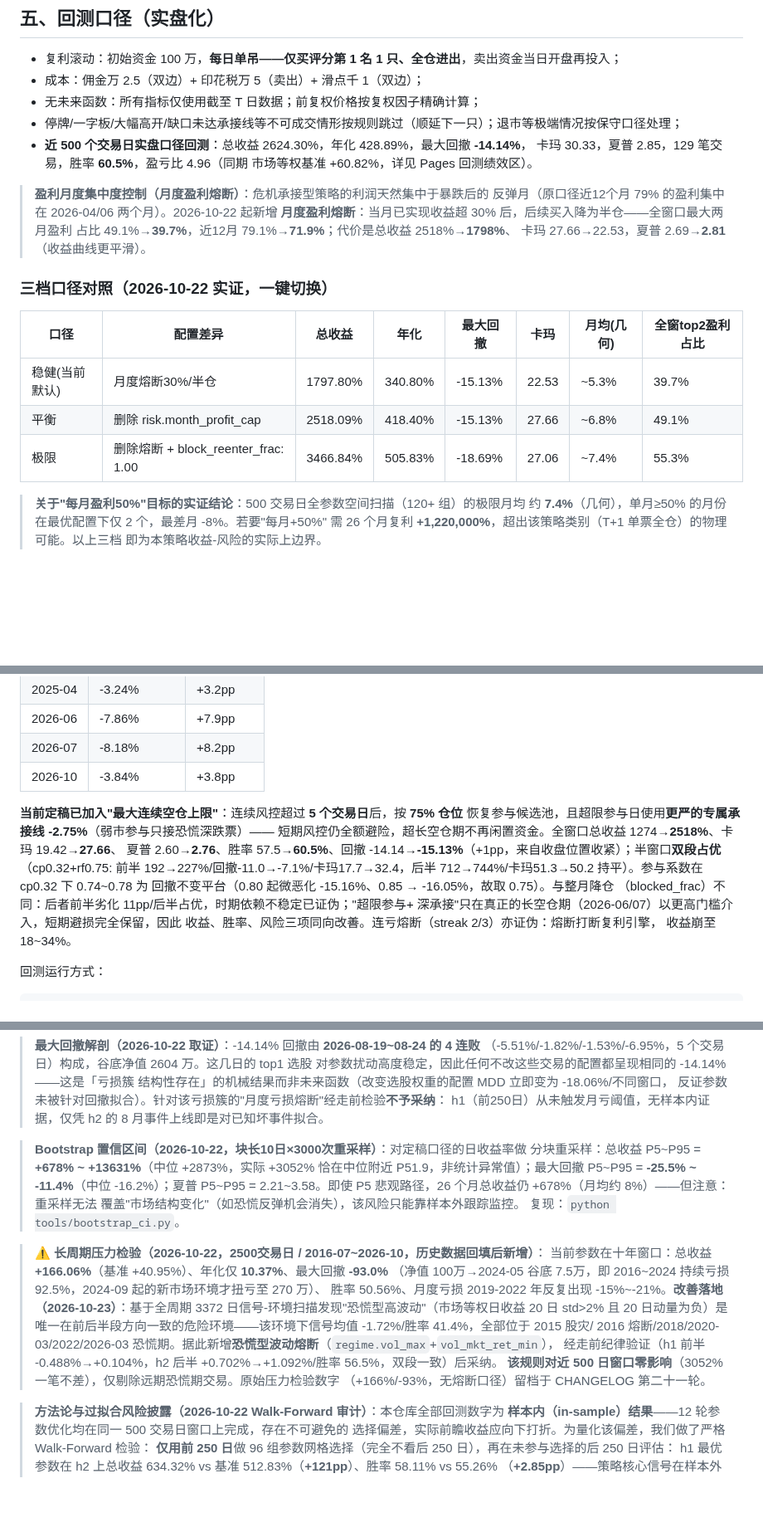
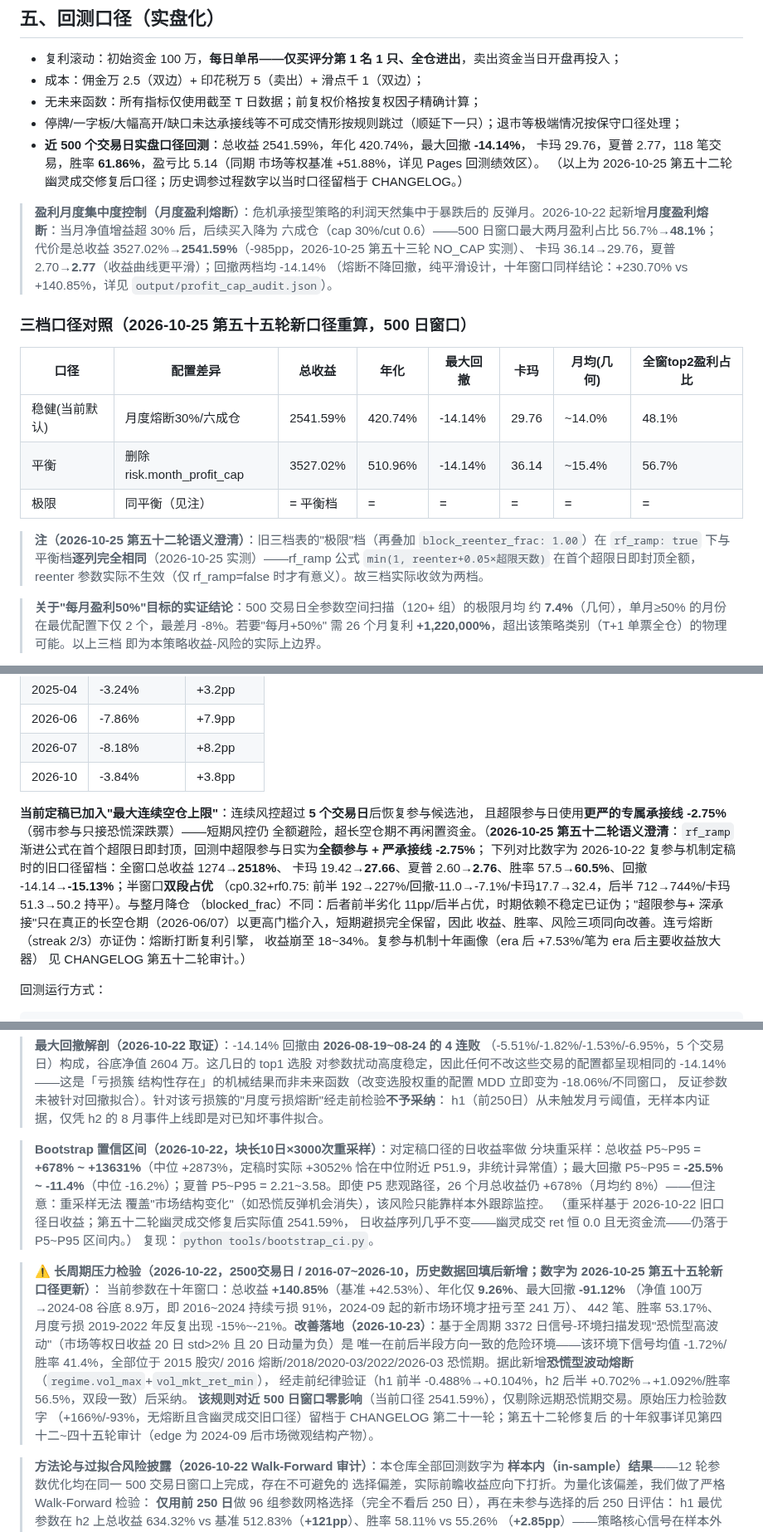
Before and after one commit to 13415837267/nextday-stock-pool, a Markdown page: README.md, 3 parts joined by grey strips. Shown at 83% size. GitHub-like rendering; blank space fills up the shorter version.

Commit message:
第五十五轮: README口径同步(第52~54轮修复后基准数字), 三档收敛为两档

```diff
--- a/README.md
+++ b/README.md
@@ -75,23 +75,31 @@ T+2 开盘卖出后资金当日即可再投入。单吊口径的期望完全依
 - 成本：佣金万 2.5（双边）+ 印花税万 5（卖出）+ 滑点千 1（双边）；
 - 无未来函数：所有指标仅使用截至 T 日数据；前复权价格按复权因子精确计算；
 - 停牌/一字板/大幅高开/缺口未达承接线等不可成交情形按规则跳过（顺延下一只）；退市等极端情况按保守口径处理；
-- **近 500 个交易日实盘口径回测**：总收益 2624.30%，年化 428.89%，最大回撤 **-14.14%**，
-  卡玛 30.33，夏普 2.85，129 笔交易，胜率 **60.5%**，盈亏比 4.96（同期
-  市场等权基准 +60.82%，详见 Pages 回测绩效区）。
+- **近 500 个交易日实盘口径回测**：总收益 2541.59%，年化 420.74%，最大回撤 **-14.14%**，
+  卡玛 29.76，夏普 2.77，118 笔交易，胜率 **61.86%**，盈亏比 5.14（同期
+  市场等权基准 +51.88%，详见 Pages 回测绩效区）。
+  （以上为 2026-10-25 第五十二轮幽灵成交修复后口径；历史调参过程数字以当时口径留档于 CHANGELOG。）
 
 > **盈利月度集中度控制（月度盈利熔断）**：危机承接型策略的利润天然集中于暴跌后的
-> 反弹月（原口径近12个月 79% 的盈利集中在 2026-04/06 两个月）。2026-10-22 起新增
-> **月度盈利熔断**：当月已实现收益超 30% 后，后续买入降为半仓——全窗口最大两月盈利
-> 占比 49.1%→**39.7%**，近12月 79.1%→**71.9%**；代价是总收益 2518%→**1798%**、
-> 卡玛 27.66→22.53，夏普 2.69→**2.81**（收益曲线更平滑）。
+> 反弹月。2026-10-22 起新增**月度盈利熔断**：当月净值增益超 30% 后，后续买入降为
+> 六成仓（cap 30%/cut 0.6）——500 日窗口最大两月盈利占比 56.7%→**48.1%**；
+> 代价是总收益 3527.02%→**2541.59%**（-985pp，2026-10-25 第五十三轮 NO_CAP 实测）、
+> 卡玛 36.14→29.76，夏普 2.70→**2.77**（收益曲线更平滑）；回撤两档均 -14.14%
+> （熔断不降回撤，纯平滑设计，十年窗口同样结论：+230.70% vs +140.85%，详见
+> `output/profit_cap_audit.json`）。
 
-### 三档口径对照（2026-10-22 实证，一键切换）
+### 三档口径对照（2026-10-25 第五十五轮新口径重算，500 日窗口）
 
 | 口径 | 配置差异 | 总收益 | 年化 | 最大回撤 | 卡玛 | 月均(几何) | 全窗top2盈利占比 |
 |---|---|---|---|---|---|---|---|
-| 稳健(当前默认) | 月度熔断30%/半仓 | 1797.80% | 340.80% | -15.13% | 22.53 | ~5.3% | 39.7% |
-| 平衡 | 删除 risk.month_profit_cap | 2518.09% | 418.40% | -15.13% | 27.66 | ~6.8% | 49.1% |
-| 极限 | 删除熔断 + block_reenter_frac: 1.00 | 3466.84% | 505.83% | -18.69% | 27.06 | ~7.4% | 55.3% |
+| 稳健(当前默认) | 月度熔断30%/六成仓 | 2541.59% | 420.74% | -14.14% | 29.76 | ~14.0% | 48.1% |
+| 平衡 | 删除 risk.month_profit_cap | 3527.02% | 510.96% | -14.14% | 36.14 | ~15.4% | 56.7% |
+| 极限 | 同平衡（见注） | = 平衡档 | = | = | = | = | = |
+
+> **注（2026-10-25 第五十二轮语义澄清）**：旧三档表的"极限"档（再叠加
+> `block_reenter_frac: 1.00`）在 `rf_ramp: true` 下与平衡档**逐列完全相同**（2026-10-25
+> 实测）——rf_ramp 公式 `min(1, reenter+0.05×超限天数)` 在首个超限日即封顶全额，
+> reenter 参数实际不生效（仅 rf_ramp=false 时才有意义）。故三档实际收敛为两档。
 
 > **关于"每月盈利50%"目标的实证结论**：500 交易日全参数空间扫描（120+ 组）的极限月均
 > 约 **7.4%**（几何），单月≥50% 的月份在最优配置下仅 2 个，最差月 -8%。若要"每月+50%"
@@ -120,16 +128,18 @@ T+2 开盘卖出后资金当日即可再投入。单吊口径的期望完全依
 | 2026-07 | -8.18% | +8.2pp |
 | 2026-10 | -3.84% | +3.8pp |
 
-**当前定稿已加入"最大连续空仓上限"**：连续风控超过 **5 个交易日**后，按 **75% 仓位**
-恢复参与候选池，且超限参与日使用**更严的专属承接线 -2.75%**（弱市参与只接恐慌深跌票）——
-短期风控仍全额避险，超长空仓期不再闲置资金。全窗口总收益 1274→**2518%**、卡玛 19.42→**27.66**、
-夏普 2.60→**2.76**、胜率 57.5→**60.5%**、回撤 -14.14→**-15.13%**（+1pp，来自收盘位置收紧）；半窗口**双段占优**
-（cp0.32+rf0.75: 前半 192→227%/回撤-11.0→-7.1%/卡玛17.7→32.4，后半 712→744%/卡玛51.3→50.2 持平）。参与系数在 cp0.32 下 0.74~0.78 为
-回撤不变平台（0.80 起微恶化 -15.16%、0.85 → -16.05%，故取 0.75）。与整月降仓
+**当前定稿已加入"最大连续空仓上限"**：连续风控超过 **5 个交易日**后恢复参与候选池，
+且超限参与日使用**更严的专属承接线 -2.75%**（弱市参与只接恐慌深跌票）——短期风控仍
+全额避险，超长空仓期不再闲置资金。（**2026-10-25 第五十二轮语义澄清**：`rf_ramp`
+渐进公式在首个超限日即封顶，回测中超限参与日实为**全额参与 + 严承接线 -2.75%**；
+下列对比数字为 2026-10-22 复参与机制定稿时的旧口径留档：全窗口总收益 1274→**2518%**、
+卡玛 19.42→**27.66**、夏普 2.60→**2.76**、胜率 57.5→**60.5%**、回撤 -14.14→**-15.13%**；半窗口**双段占优**
+（cp0.32+rf0.75: 前半 192→227%/回撤-11.0→-7.1%/卡玛17.7→32.4，后半 712→744%/卡玛51.3→50.2 持平）。与整月降仓
 （blocked_frac）不同：后者前半劣化 11pp/后半占优，时期依赖不稳定已证伪；"超限参与+
 深承接"只在真正的长空仓期（2026-06/07）以更高门槛介入，短期避损完全保留，因此
 收益、胜率、风险三项同向改善。连亏熔断（streak 2/3）亦证伪：熔断打断复利引擎，
-收益崩至 18~34%。
+收益崩至 18~34%。复参与机制十年画像（era 后 +7.53%/笔为 era 后主要收益放大器）
+见 CHANGELOG 第五十二轮审计。）
 
 回测运行方式：
 
@@ -181,22 +191,25 @@ python -m src.backtest    # 运行回测
 > h1（前250日）从未触发月亏阈值，无样本内证据，仅凭 h2 的 8 月事件上线即是对已知坏事件拟合。
 
 > **Bootstrap 置信区间（2026-10-22，块长10日×3000次重采样）**：对定稿口径的日收益率做
-> 分块重采样：总收益 P5~P95 = **+678% ~ +13631%**（中位 +2873%，实际 +3052% 恰在中位附近
+> 分块重采样：总收益 P5~P95 = **+678% ~ +13631%**（中位 +2873%，定稿时实际 +3052% 恰在中位附近
 > P51.9，非统计异常值）；最大回撤 P5~P95 = **-25.5% ~ -11.4%**（中位 -16.2%）；夏普 P5~P95 =
 > 2.21~3.58。即使 P5 悲观路径，26 个月总收益仍 +678%（月均约 8%）——但注意：重采样无法
 > 覆盖"市场结构变化"（如恐慌反弹机会消失），该风险只能靠样本外跟踪监控。
+> （重采样基于 2026-10-22 旧口径日收益；第五十二轮幽灵成交修复后实际值 2541.59%，
+> 日收益序列几乎不变——幽灵成交 ret 恒 0.0 且无资金流——仍落于 P5~P95 区间内。）
 > 复现：`python tools/bootstrap_ci.py`。
 
-> **⚠ 长周期压力检验（2026-10-22，2500交易日 / 2016-07~2026-10，历史数据回填后新增）**：
-> 当前参数在十年窗口：总收益 **+166.06%**（基准 +40.95%）、年化仅 **10.37%**、最大回撤 **-93.0%**
-> （净值 100万→2024-05 谷底 7.5万，即 2016~2024 持续亏损 92.5%，2024-09 起的新市场环境才扭亏至 270 万）、
-> 胜率 50.56%、月度亏损 2019-2022 年反复出现 -15%~-21%。**改善落地（2026-10-23）**：基于全周期
+> **⚠ 长周期压力检验（2026-10-22，2500交易日 / 2016-07~2026-10，历史数据回填后新增；数字为 2026-10-25 第五十五轮新口径更新）**：
+> 当前参数在十年窗口：总收益 **+140.85%**（基准 +42.53%）、年化仅 **9.26%**、最大回撤 **-91.12%**
+> （净值 100万→2024-08 谷底 8.9万，即 2016~2024 持续亏损 91%，2024-09 起的新市场环境才扭亏至 241 万）、
+> 442 笔、胜率 53.17%、月度亏损 2019-2022 年反复出现 -15%~-21%。**改善落地（2026-10-23）**：基于全周期
 > 3372 日信号-环境扫描发现"恐慌型高波动"（市场等权日收益 20 日 std>2% 且 20 日动量为负）是
 > 唯一在前后半段方向一致的危险环境——该环境下信号均值 -1.72%/胜率 41.4%，全部位于 2015 股灾/
 > 2016 熔断/2018/2020-03/2022/2026-03 恐慌期。据此新增**恐慌型波动熔断**（`regime.vol_max`+`vol_mkt_ret_min`），
 > 经走前纪律验证（h1 前半 -0.488%→+0.104%，h2 后半 +0.702%→+1.092%/胜率 56.5%，双段一致）后采纳。
-> **该规则对近 500 日窗口零影响**（3052% 一笔不差），仅剔除远期恐慌期交易。原始压力检验数字
-> （+166%/-93%，无熔断口径）留档于 CHANGELOG 第二十一轮。
+> **该规则对近 500 日窗口零影响**（当前口径 2541.59%），仅剔除远期恐慌期交易。原始压力检验数字
+> （+166%/-93%，无熔断且含幽灵成交旧口径）留档于 CHANGELOG 第二十一轮；第五十二轮修复后
+> 的十年叙事详见第四十二~四十五轮审计（edge 为 2024-09 后市场微观结构产物）。
 
 > **方法论与过拟合风险披露（2026-10-22 Walk-Forward 审计）**：本仓库全部回测数字为
 > **样本内（in-sample）结果**——12 轮参数优化均在同一 500 交易日窗口上完成，存在不可避免的
```
Also changed, not shown: other parts of README.md (+1 -1 lines), CHANGELOG.md (+10 -0 lines).
